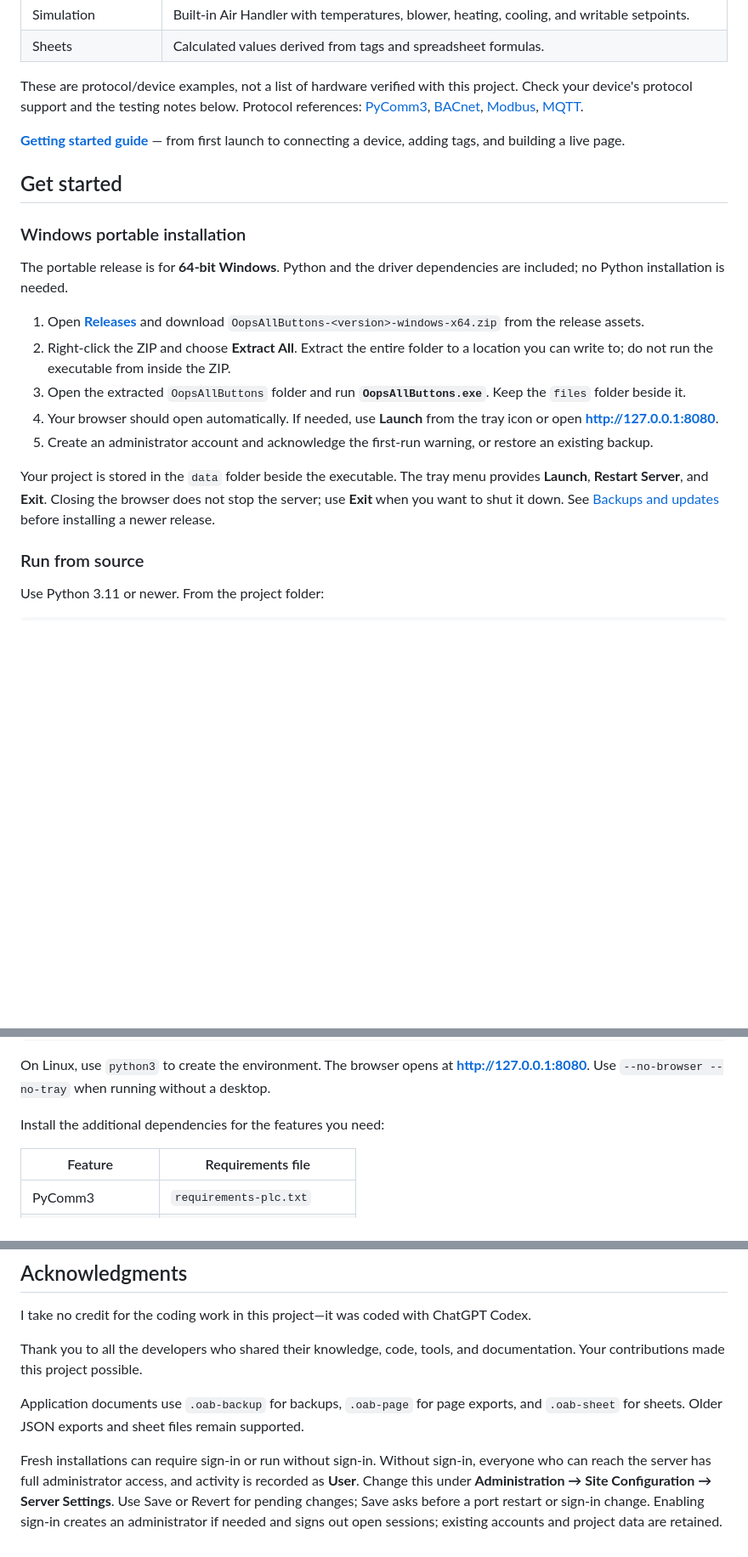
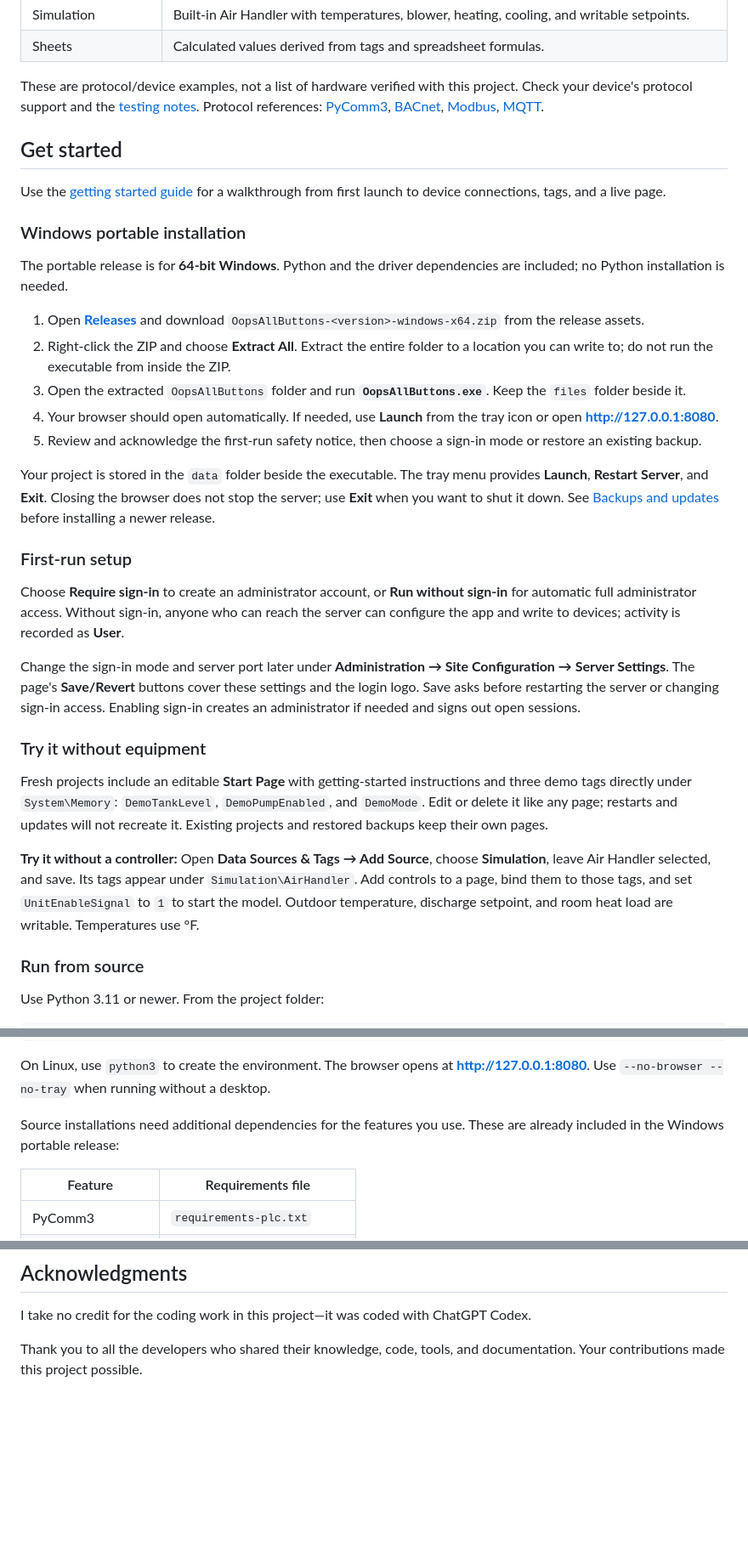
Before and after one commit to nobyess/oops-all-buttons, a Markdown page: README.md, 3 parts joined by grey strips. Shown at 85% size. Rendered like a GitHub page; blank space fills up the shorter version.

```diff
--- a/README.md
+++ b/README.md
@@ -19,11 +29,11 @@ Connect to equipment through these drivers:
 | Simulation | Built-in Air Handler with temperatures, blower, heating, cooling, and writable setpoints. |
 | Sheets | Calculated values derived from tags and spreadsheet formulas. |
 
-These are protocol/device examples, not a list of hardware verified with this project. Check your device's protocol support and the testing notes below. Protocol references: [PyComm3](https://github.com/ottowayi/pycomm3), [BACnet](https://bacnet.org/about/), [Modbus](https://www.modbus.org/introduction-to-modbus), [MQTT](https://mqtt.org/).
-
-**[Getting started guide](docs/GETTING_STARTED.md)** — from first launch to connecting a device, adding tags, and building a live page.
+These are protocol/device examples, not a list of hardware verified with this project. Check your device's protocol support and the [testing notes](#testing-status-and-continued-work). Protocol references: [PyComm3](https://github.com/ottowayi/pycomm3), [BACnet](https://bacnet.org/about/), [Modbus](https://www.modbus.org/introduction-to-modbus), [MQTT](https://mqtt.org/).
 
 ## Get started
+
+Use the [getting started guide](docs/GETTING_STARTED.md) for a walkthrough from first launch to device connections, tags, and a live page.
 
 ### Windows portable installation
 
@@ -33,9 +43,21 @@ The portable release is for **64-bit Windows**. Python and the driver dependenci
 2. Right-click the ZIP and choose **Extract All**. Extract the entire folder to a location you can write to; do not run the executable from inside the ZIP.
 3. Open the extracted `OopsAllButtons` folder and run **`OopsAllButtons.exe`**. Keep the `files` folder beside it.
 4. Your browser should open automatically. If needed, use **Launch** from the tray icon or open **http://127.0.0.1:8080**.
-5. Create an administrator account and acknowledge the first-run warning, or restore an existing backup.
+5. Review and acknowledge the first-run safety notice, then choose a sign-in mode or restore an existing backup.
 
-Your project is stored in the `data` folder beside the executable. The tray menu provides **Launch**, **Restart Server**, and **Exit**. Closing the browser does not stop the server; use **Exit** when you want to shut it down. See [Backups and updates](#backups-and-updates) before installing a newer release.
+Your project is stored in the `data` folder beside the executable. The tray menu provides **Launch**, **Restart Server**, and **Exit**. Closing the browser does not stop the server; use **Exit** when you want to shut it down. See [Backups and updates](#backups-exports-and-updates) before installing a newer release.
+
+### First-run setup
+
+Choose **Require sign-in** to create an administrator account, or **Run without sign-in** for automatic full administrator access. Without sign-in, anyone who can reach the server can configure the app and write to devices; activity is recorded as **User**.
+
+Change the sign-in mode and server port later under **Administration → Site Configuration → Server Settings**. The page's **Save/Revert** buttons cover these settings and the login logo. Save asks before restarting the server or changing sign-in access. Enabling sign-in creates an administrator if needed and signs out open sessions.
+
+### Try it without equipment
+
+Fresh projects include an editable **Start Page** with getting-started instructions and three demo tags directly under `System\Memory`: `DemoTankLevel`, `DemoPumpEnabled`, and `DemoMode`. Edit or delete it like any page; restarts and updates will not recreate it. Existing projects and restored backups keep their own pages.
+
+**Try it without a controller:** Open **Data Sources & Tags → Add Source**, choose **Simulation**, leave Air Handler selected, and save. Its tags appear under `Simulation\AirHandler`. Add controls to a page, bind them to those tags, and set `UnitEnableSignal` to `1` to start the model. Outdoor temperature, discharge setpoint, and room heat load are writable. Temperatures use °F.
 
 ### Run from source
 
@@ -52,7 +74,7 @@ python run.py
 
 On Linux, use `python3` to create the environment. The browser opens at **http://127.0.0.1:8080**. Use `--no-browser --no-tray` when running without a desktop.
 
-Install the additional dependencies for the features you need:
+Source installations need additional dependencies for the features you use. These are already included in the Windows portable release:
 
 | Feature | Requirements file |
 | --- | --- |
@@ -136,7 +148,3 @@ The project's original code is available under the [MIT License](LICENSE). Bundl
 I take no credit for the coding work in this project—it was coded with ChatGPT Codex.
 
 Thank you to all the developers who shared their knowledge, code, tools, and documentation. Your contributions made this project possible.
-
-Application documents use `.oab-backup` for backups, `.oab-page` for page exports, and `.oab-sheet` for sheets. Older JSON exports and sheet files remain supported.
-
-Fresh installations can require sign-in or run without sign-in. Without sign-in, everyone who can reach the server has full administrator access, and activity is recorded as **User**. Change this under **Administration → Site Configuration → Server Settings**. Use Save or Revert for pending changes; Save asks before a port restart or sign-in change. Enabling sign-in creates an administrator if needed and signs out open sessions; existing accounts and project data are retained.
```
Also changed, not shown: other parts of README.md (+32 -32 lines).
